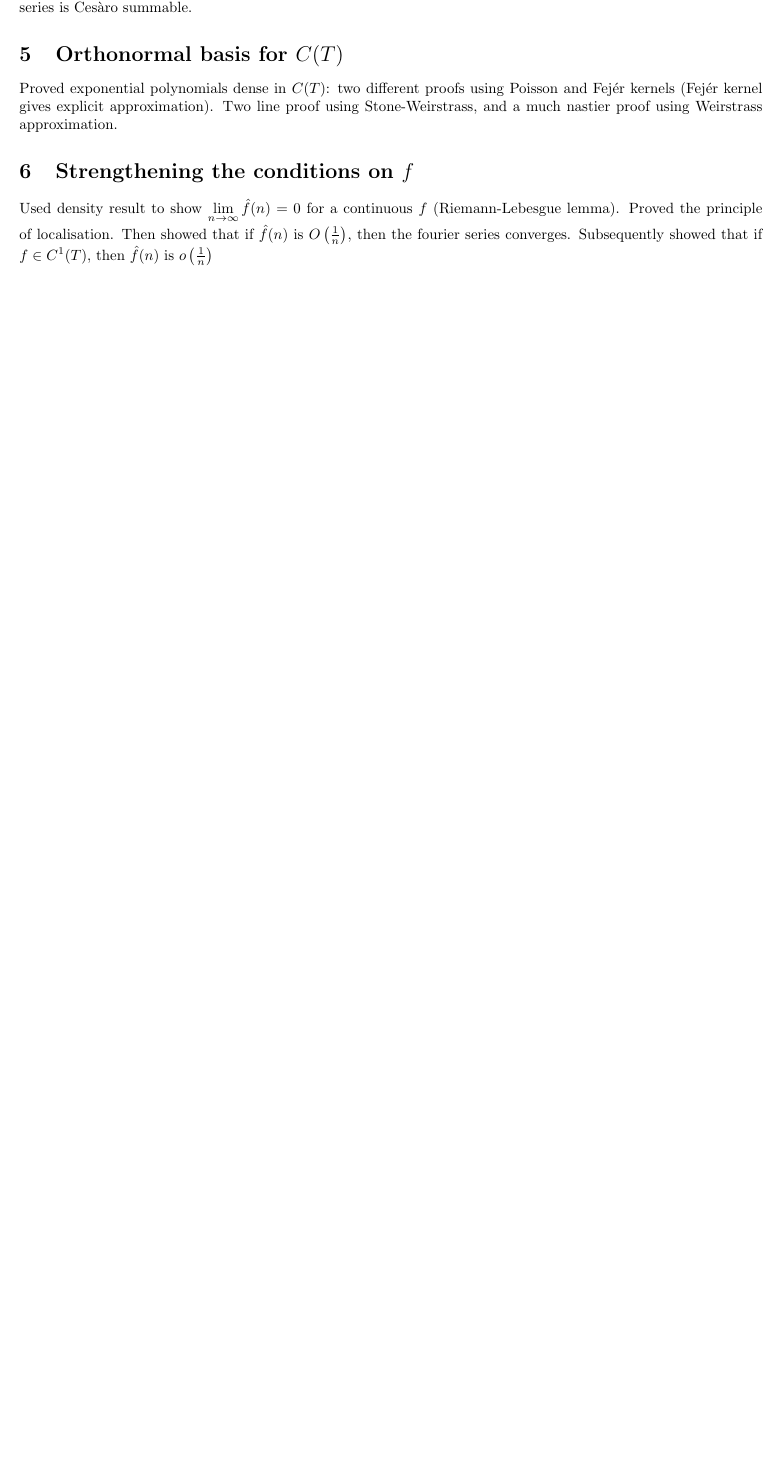
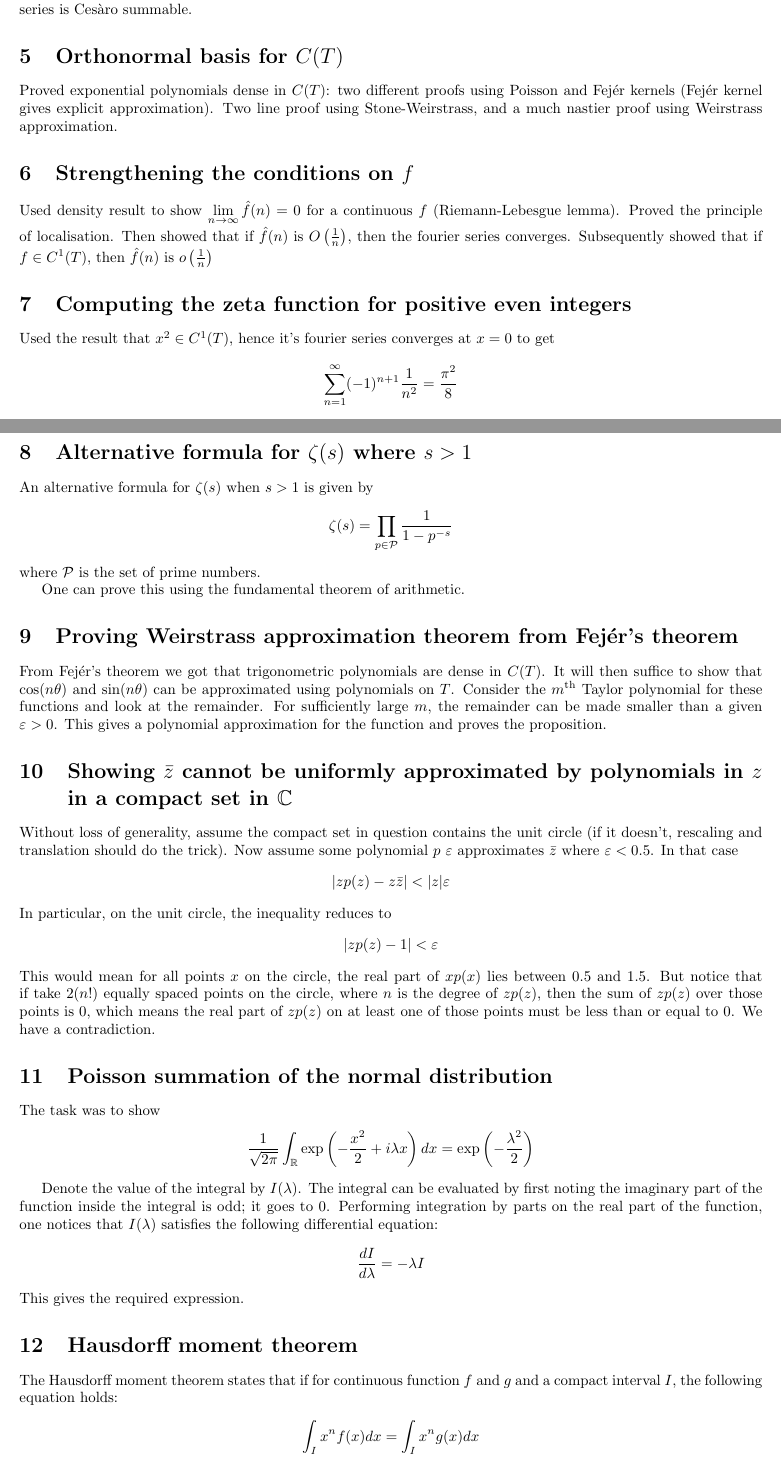
Before and after one commit to Bolt64/kvpy-2016-fourier-analysis, a LaTeX document (summary/summary_of_work_done.tex): part of the page before the commit and two parts of pages 1 and 2 of 3 after it, the two joined at a grey line, cut so that both start at the same text, the shorter picture padded with empty space. Compiled offline with pdfLaTeX.

```diff
--- a/summary/summary_of_work_done.tex
+++ b/summary/summary_of_work_done.tex
@@ -29,3 +29,50 @@
 \section{Strengthening the conditions on $f$}
 Used density result to show $\displaystyle \lim_{n \rightarrow \infty} \hat{f}(n) = 0$ for a continuous $f$ (Riemann-Lebesgue lemma). Proved the principle of localisation. Then showed that if $\hat{f}(n)$ is $O\left( \frac{1}{n} \right)$, then the fourier series converges. Subsequently showed that if $f \in C^1(T)$, then $\hat{f}(n)$ is $o\left( \frac{1}{n} \right)$
 
+\section{Computing the zeta function for positive even integers}
+Used the result that $x^2 \in C^1(T)$, hence it's fourier series converges at $x=0$ to get
+\begin{align*}
+    \sum_{n=1}^{\infty} (-1)^{n+1}\frac{1}{n^2} = \frac{\pi^2}{8}
+\end{align*}
+And a consequence of this result is that $\zeta(2) = \frac{\pi^2}{6}$. Similarly, by computing the fourier coefficients of $x^{2k}$, one can compute $\zeta(2k)$.
+
+\section{Alternative formula for $\zeta(s)$ where $s > 1$}
+An alternative formula for $\zeta(s)$ when $s>1$ is given by
+\begin{align*}
+    \zeta(s) = \prod_{p \in \mathcal{P}} \frac{1}{1 - p^{-s}}
+\end{align*}
+where $\mathcal{P}$ is the set of prime numbers.
+
+One can prove this using the fundamental theorem of arithmetic.
+
+\section{Proving Weirstrass approximation theorem from Fejér's theorem}
+From Fejér's theorem we got that trigonometric polynomials are dense in $C(T)$. It will then suffice to show that $\cos(n\theta)$ and $\sin(n\theta)$ can be approximated using polynomials on $T$. Consider the $m$\textsuperscript{th} Taylor polynomial for these functions and look at the remainder. For sufficiently large $m$, the remainder can be made smaller than a given $\varepsilon > 0$. This gives a polynomial approximation for the function and proves the proposition.
+
+\section{Showing $\bar{z}$ cannot be uniformly approximated by polynomials in $z$ in a compact set in $\mathbb{C}$}
+Without loss of generality, assume the compact set in question contains the unit circle (if it doesn't, rescaling and translation should do the trick). Now assume some polynomial $p$ $\varepsilon$ approximates $\bar{z}$ where $\varepsilon < 0.5$. In that case
+\begin{align*}
+    |zp(z) - z\bar{z}| < |z|\varepsilon
+\end{align*}
+In particular, on the unit circle, the inequality reduces to
+\begin{align*}
+    |zp(z) - 1| < \varepsilon
+\end{align*}
+This would mean for all points $x$ on the circle, the real part of $xp(x)$ lies between $0.5$ and $1.5$. But notice that if take $2(n!)$ equally spaced points on the circle, where $n$ is the degree of $zp(z)$, then the sum of $zp(z)$ over those points is $0$, which means the real part of $zp(z)$ on at least one of those points must be less than or equal to $0$. We have a contradiction.
+
+\section{Poisson summation of the normal distribution}
+The task was to show
+\begin{align*}
+    \frac{1}{\sqrt{2\pi}} \int_{\mathbb{R}} \exp\left(-\frac{x^2}{2} + i\lambda x\right) dx = \exp\left( -\frac{\lambda^2}{2} \right)
+\end{align*}
+
+Denote the value of the integral by $I(\lambda)$. The integral can be evaluated by first noting the imaginary part of the function inside the integral is odd; it goes to $0$. Performing integration by parts on the real part of the function, one notices that $I(\lambda)$ satisfies the following differential equation:
+\begin{align*}
+    \frac{dI}{d\lambda} = -\lambda I
+\end{align*}
+This gives the required expression.
+
+\section{Hausdorff moment theorem}
+The Hausdorff moment theorem states that if for continuous function $f$ and $g$ and a compact interval $I$, the following equation holds:
+\begin{align*}
+    \int_{I}x^nf(x) dx = \int_{I}x^ng(x) dx
+\end{align*}
```
Also changed, not shown: meeting_transcripts/meeting_transcript.pdf, summary/summary_of_work_done.pdf, summary/summary_of_work_done.tex (11 more changed lines).
